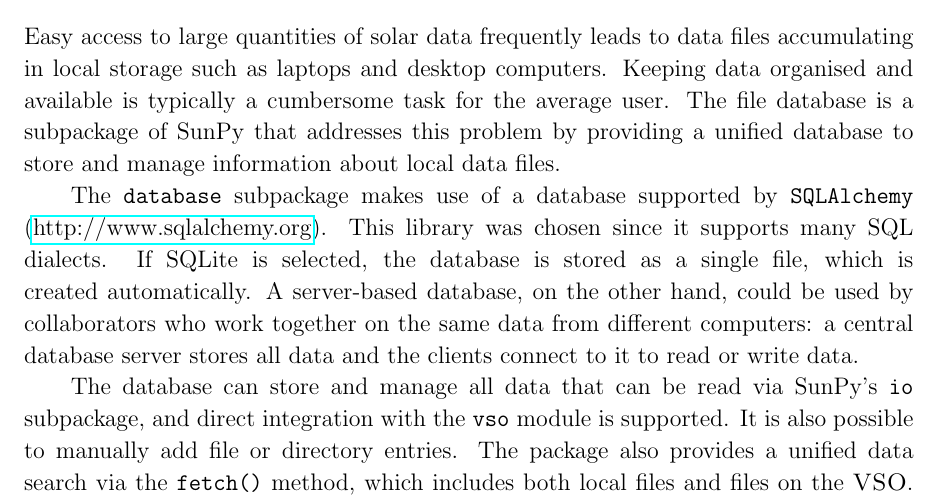
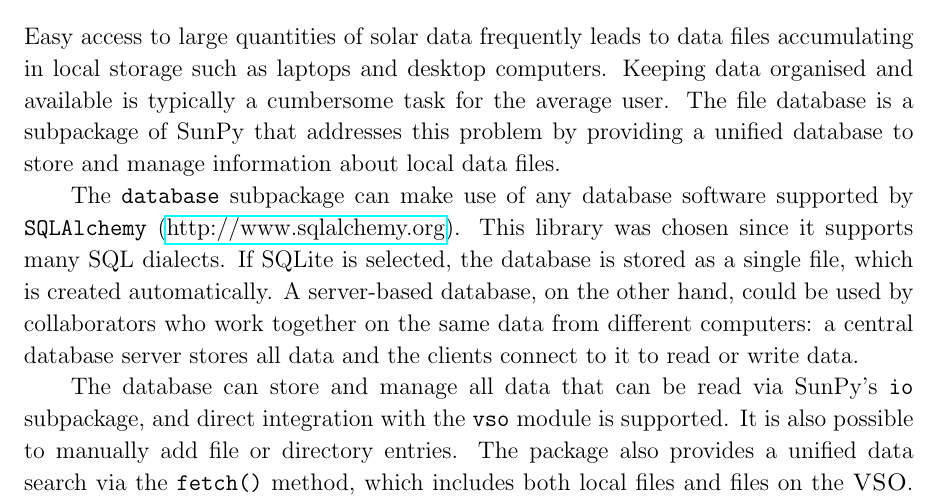
Before and after one commit to sunpy/sunpy-0.4-paper, a LaTeX paper (Sunpy_paper_0.4.tex, which reads 3-5-Database.tex): part of page 18 of 25, cut so that both start at the same text. Compiled offline with pdfLaTeX.

Commit message:
correction to database wording to address #114

```diff
--- a/3-5-Database.tex
+++ b/3-5-Database.tex
@@ -6,7 +6,7 @@ is typically a cumbersome task for the average user. The file database is a subp
 SunPy that addresses this problem by providing a unified database to store and
 manage information about local data files.
 
-The \texttt{database} subpackage makes use of a database supported by
+The \texttt{database} subpackage can make use of any database software supported by
 {\texttt{SQLAlchemy} (\href{http://www.sqlalchemy.org}{http://www.sqlalchemy.org}). This library was chosen
 since it supports many SQL dialects.
 If SQLite is selected, the database is stored as a single file, which is
```
